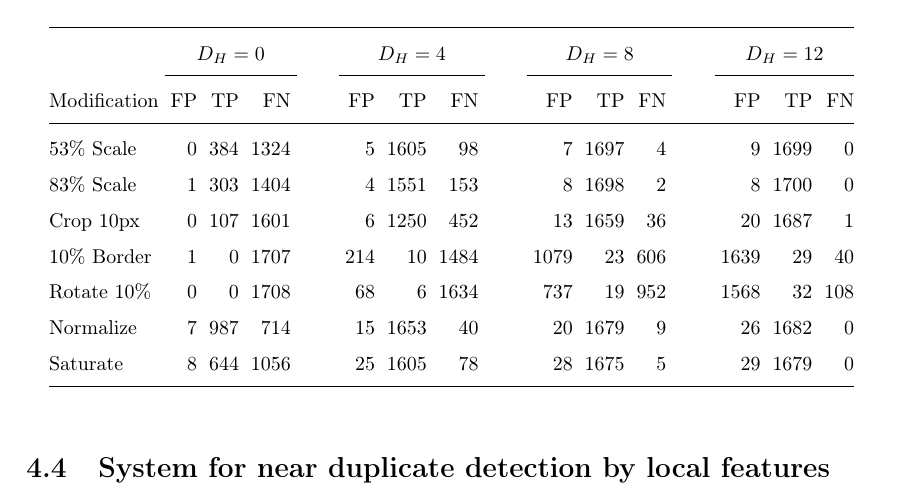
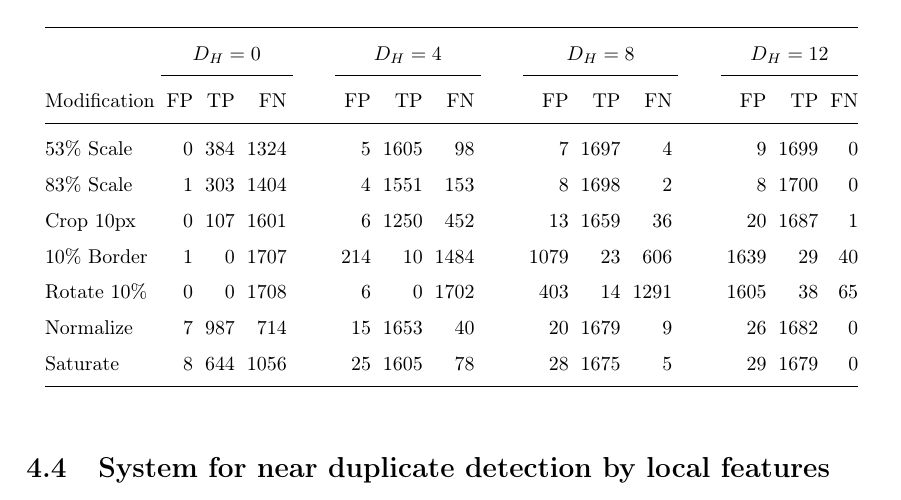
Before and after one commit to sulmanen/hash-thesis, a LaTeX thesis (hash.tex): part of page 49 of 63, cut so that both start at the same text. Compiled offline with pdfLaTeX; a LaTeX package or settings file that is missing is left out.

Commit message:
rotate 10 dct results

```diff
--- a/hash.tex
+++ b/hash.tex
@@ -1636,7 +1636,7 @@ The ROC of a DCT Hash NDID depends on the chosen Hamming Distance. The effect on
     83\% Scale   & 1 & 303 & 1404 &\phantom{abc} & 4 & 1551 & 153 &\phantom{abc} & 8 & 1698 & 2 &\phantom{abc} & 8 & 1700 & 0\\
     Crop 10px    & 0 & 107 & 1601 &\phantom{abc} & 6 & 1250 & 452 &\phantom{abc} & 13& 1659 & 36 &\phantom{abc} & 20 & 1687 & 1\\
     10\% Border  & 1 & 0 & 1707 & \phantom{abc} & 214 & 10 & 1484 &\phantom{abc} & 1079 & 23 & 606 &\phantom{abc} & 1639 & 29 & 40\\
-    Rotate 10\%  & 0 & 0 & 1708 &\phantom{abc} & 68 & 6 & 1634 &\phantom{abc} & 737 & 19 & 952 &\phantom{abc} & 1568 & 32 & 108\\
+    Rotate 10\%  & 0 & 0 & 1708 &\phantom{abc} & 6 & 0 & 1702 &\phantom{abc} & 403 & 14 & 1291 &\phantom{abc} & 1605 & 38 & 65\\
     Normalize    & 7 & 987 & 714 &\phantom{abc} & 15 & 1653 & 40 &\phantom{abc} & 20 & 1679 & 9 &\phantom{abc} & 26 & 1682 & 0\\
     Saturate     & 8 & 644 & 1056 &\phantom{abc} & 25 & 1605 & 78 &\phantom{abc} & 28 & 1675 & 5 &\phantom{abc} & 29 & 1679 & 0\\
     \bottomrule
```
